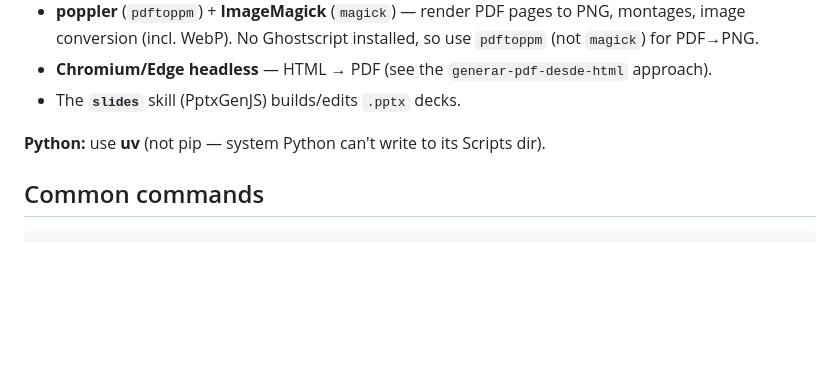
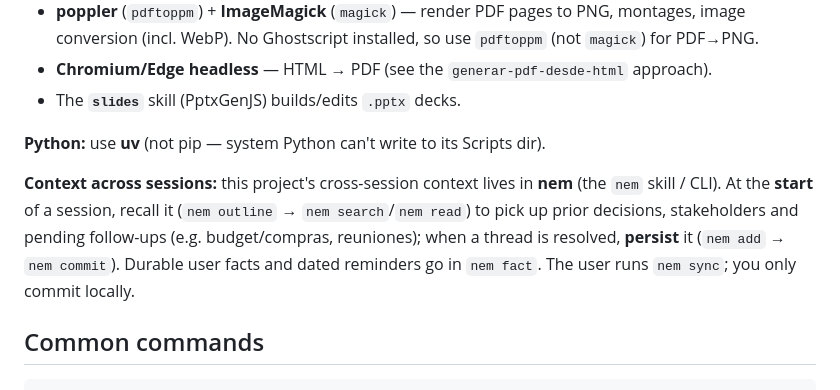
Before and after one commit to Dieg0Code/proyecto-01-aiep-geogreen, a Markdown page: CLAUDE.md, the part around the change. Drawn GitHub-style; blank space fills up the shorter version.

Commit message:
Document nem cross-session context workflow in CLAUDE.md
Co-Authored-By: Claude Opus 4.8 <noreply@anthropic.com>

````diff
--- a/CLAUDE.md
+++ b/CLAUDE.md
@@ -104,6 +104,12 @@ DevKit firmware track itself is not built; R4 is the physical networked path now
 
 **Python:** use **uv** (not pip — system Python can't write to its Scripts dir).
 
+**Context across sessions:** this project's cross-session context lives in **nem** (the `nem`
+skill / CLI). At the **start** of a session, recall it (`nem outline` → `nem search`/`nem read`)
+to pick up prior decisions, stakeholders and pending follow-ups (e.g. budget/compras, reuniones);
+when a thread is resolved, **persist** it (`nem add` → `nem commit`). Durable user facts and dated
+reminders go in `nem fact`. The user runs `nem sync`; you only commit locally.
+
 ## Common commands
 
 ```
````
